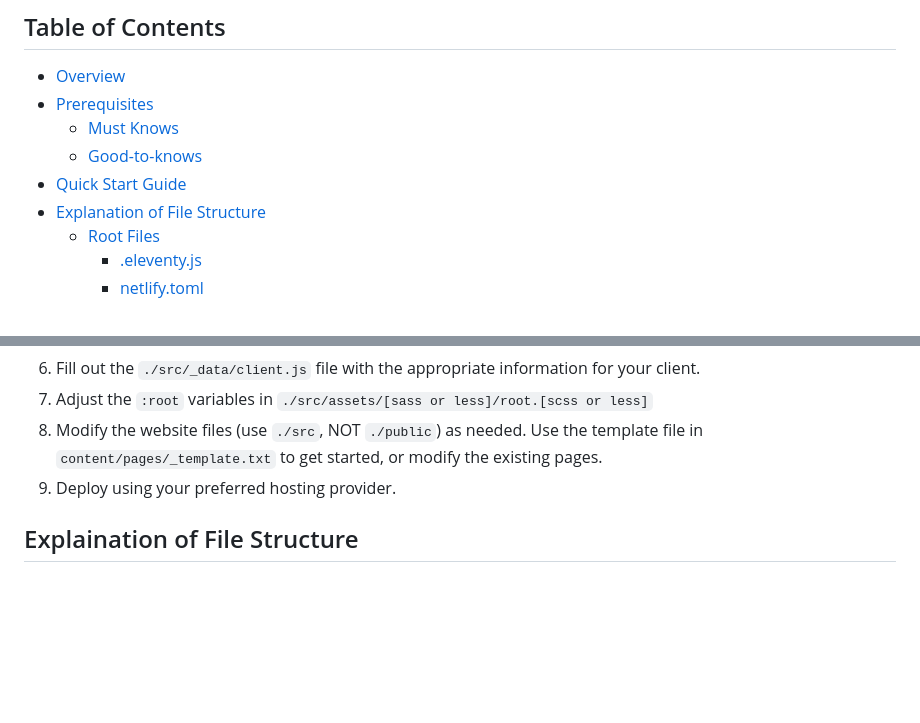
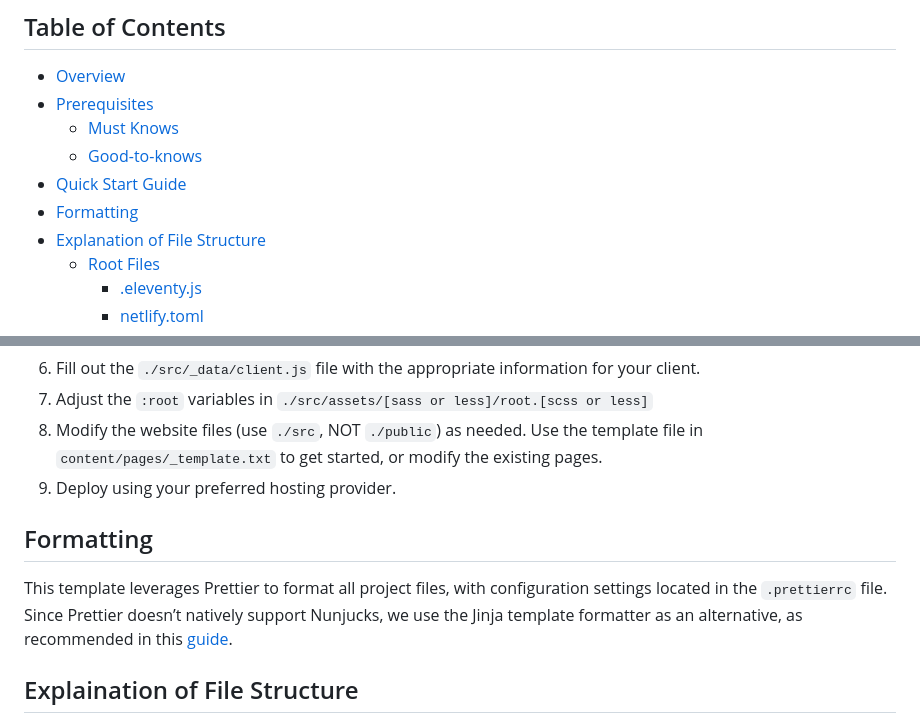
Before and after one commit to CodeStitchOfficial/Intermediate-Website-Kit-SASS, a Markdown page: README.md, 2 parts joined by grey strips. GitHub-like rendering; blank space fills up the shorter version.

Commit message:
Extend README.md with formatting section

```diff
--- a/README.md
+++ b/README.md
@@ -27,6 +27,7 @@
     -   <a href="#must-knows">Must Knows</a>
     -   <a href="#good-to-knows">Good-to-knows</a>
 -   <a href="#quick-start-guide">Quick Start Guide</a>
+-   <a href="#formatting">Formatting</a>
 -   <a href="#explanation-of-file-structure">Explanation of File Structure</a>
     -   <a href="#root-files">Root Files</a>
         -   <a href="#eleventyjs">.eleventy.js</a>
@@ -101,6 +102,12 @@ _Not required for light-medium kit usage, but helpful if you want to customise t
 7.  Adjust the `:root` variables in `./src/assets/[sass or less]/root.[scss or less]`
 8.  Modify the website files (use `./src`, NOT `./public`) as needed. Use the template file in `content/pages/_template.txt` to get started, or modify the existing pages.
 9.  Deploy using your preferred hosting provider.
+
+<a name="formatting"></a>
+
+## Formatting
+
+This template leverages Prettier to format all project files, with configuration settings located in the `.prettierrc` file. Since Prettier doesn’t natively support Nunjucks, we use the Jinja template formatter as an alternative, as recommended in this [guide](https://saneef.com/blog/format-nunjucks-files-with-prettier/).
 
 <a name="explanation-of-file-structure"></a>
 
```
